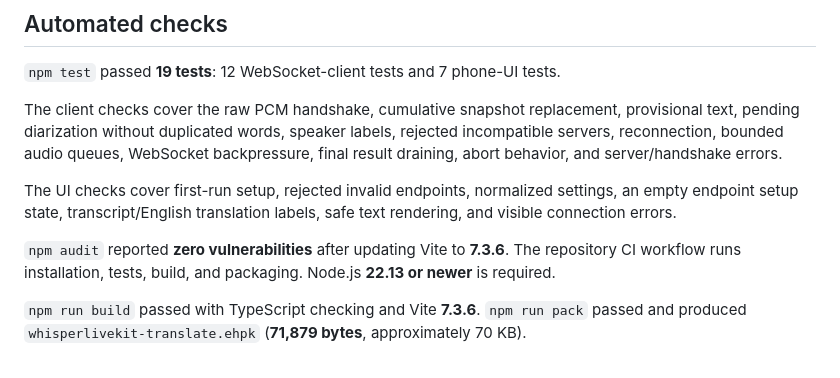
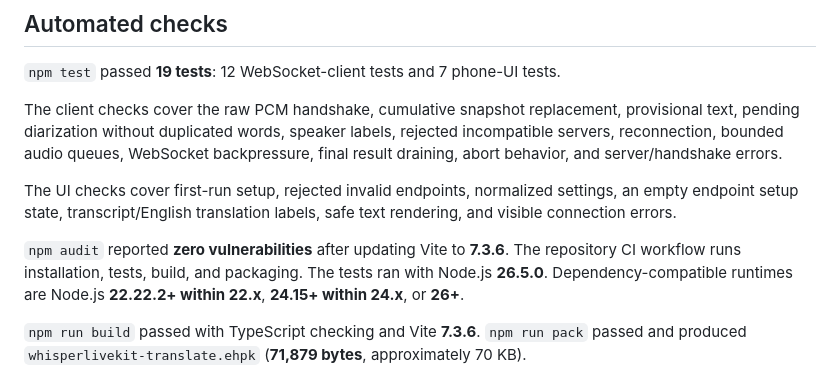
Before and after one commit to scottDavidRad/whisperlivekit-translate, a Markdown page: VERIFICATION.md, the part around the change. Rendered like a GitHub page.

```diff
--- a/VERIFICATION.md
+++ b/VERIFICATION.md
@@ -10,7 +10,7 @@ The client checks cover the raw PCM handshake, cumulative snapshot replacement,
 
 The UI checks cover first-run setup, rejected invalid endpoints, normalized settings, an empty endpoint setup state, transcript/English translation labels, safe text rendering, and visible connection errors.
 
-`npm audit` reported **zero vulnerabilities** after updating Vite to **7.3.6**. The repository CI workflow runs installation, tests, build, and packaging. Node.js **22.13 or newer** is required.
+`npm audit` reported **zero vulnerabilities** after updating Vite to **7.3.6**. The repository CI workflow runs installation, tests, build, and packaging. The tests ran with Node.js **26.5.0**. Dependency-compatible runtimes are Node.js **22.22.2+ within 22.x**, **24.15+ within 24.x**, or **26+**.
 
 `npm run build` passed with TypeScript checking and Vite **7.3.6**. `npm run pack` passed and produced `whisperlivekit-translate.ehpk` (**71,879 bytes**, approximately 70 KB).
 
```
Also changed, not shown: README.md (+1 -1 lines).
